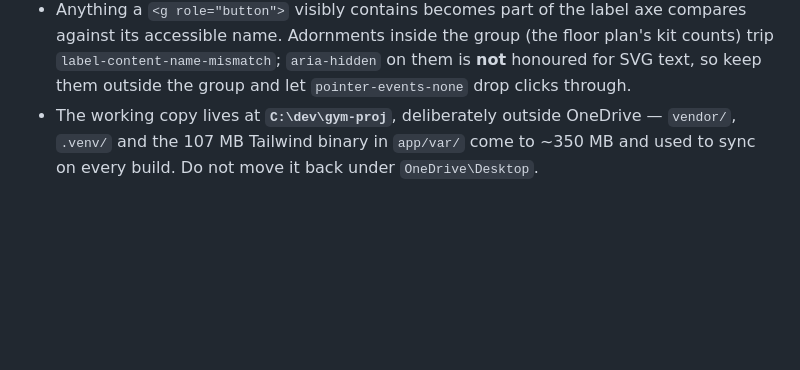
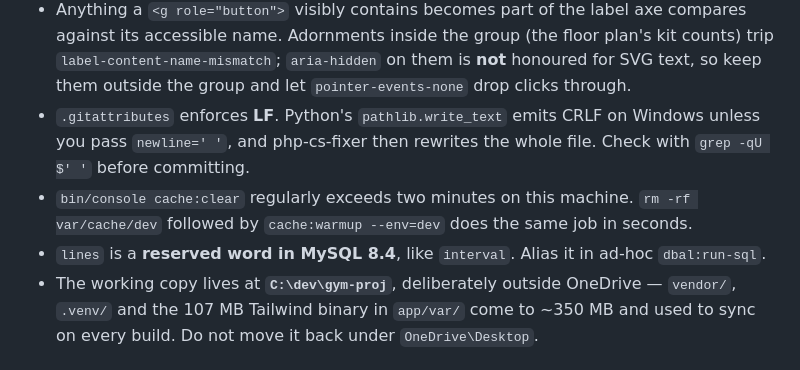
Before and after one commit to andriipodstievoi/gym-auto-training-system, a Markdown page: CLAUDE.md, the part around the change. GitHub-like rendering; blank space fills up the shorter version.

Commit message:
docs: record the Windows gotchas M2 kept paying for
Line endings, the cache:clear timeout and one more MySQL reserved word.

Co-Authored-By: Claude Opus 5 <noreply@anthropic.com>

```diff
--- a/CLAUDE.md
+++ b/CLAUDE.md
@@ -134,6 +134,14 @@ cd app && php bin/console doctrine:migrations:migrate --env=test --no-interactio
   its accessible name. Adornments inside the group (the floor plan's kit counts) trip
   `label-content-name-mismatch`; `aria-hidden` on them is **not** honoured for SVG text, so keep
   them outside the group and let `pointer-events-none` drop clicks through.
+- `.gitattributes` enforces **LF**. Python's `pathlib.write_text` emits CRLF on Windows unless
+  you pass `newline='
+'`, and php-cs-fixer then rewrites the whole file. Check with
+  `grep -qU $'
+'` before committing.
+- `bin/console cache:clear` regularly exceeds two minutes on this machine. `rm -rf var/cache/dev`
+  followed by `cache:warmup --env=dev` does the same job in seconds.
+- `lines` is a **reserved word in MySQL 8.4**, like `interval`. Alias it in ad-hoc `dbal:run-sql`.
 - The working copy lives at **`C:\dev\gym-proj`**, deliberately outside OneDrive — `vendor/`,
   `.venv/` and the 107 MB Tailwind binary in `app/var/` come to ~350 MB and used to sync on
   every build. Do not move it back under `OneDrive\Desktop`.
```
